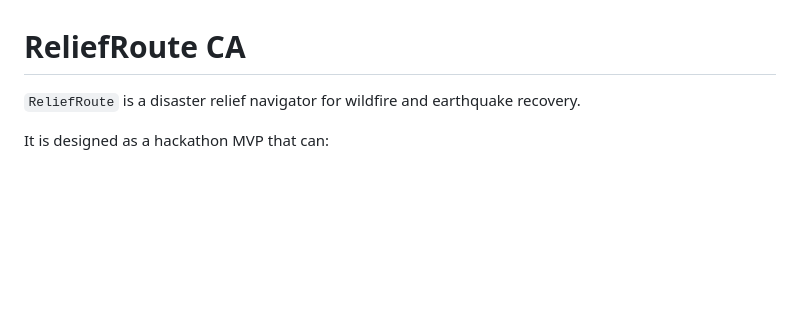
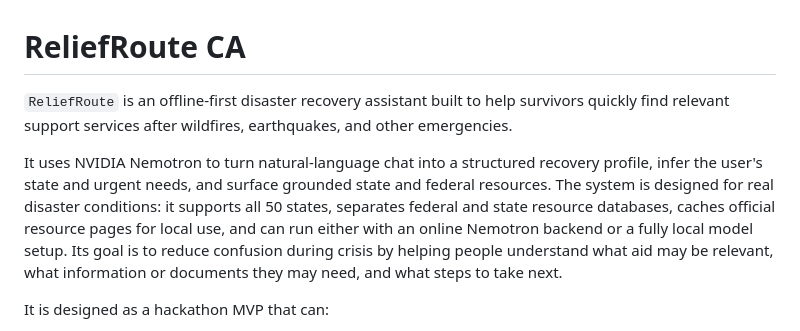
Before and after one commit to j1s3ng/GTC_hackathon_2026, a Markdown page: README.md, the part around the change. Drawn GitHub-style; blank space fills up the shorter version.

Commit message:
readmefix

```diff
--- a/README.md
+++ b/README.md
@@ -1,6 +1,8 @@
 # ReliefRoute CA
 
-`ReliefRoute` is a disaster relief navigator for wildfire and earthquake recovery.
+`ReliefRoute` is an offline-first disaster recovery assistant built to help survivors quickly find relevant support services after wildfires, earthquakes, and other emergencies.
+
+It uses NVIDIA Nemotron to turn natural-language chat into a structured recovery profile, infer the user's state and urgent needs, and surface grounded state and federal resources. The system is designed for real disaster conditions: it supports all 50 states, separates federal and state resource databases, caches official resource pages for local use, and can run either with an online Nemotron backend or a fully local model setup. Its goal is to reduce confusion during crisis by helping people understand what aid may be relevant, what information or documents they may need, and what steps to take next.
 
 It is designed as a hackathon MVP that can:
 
```
